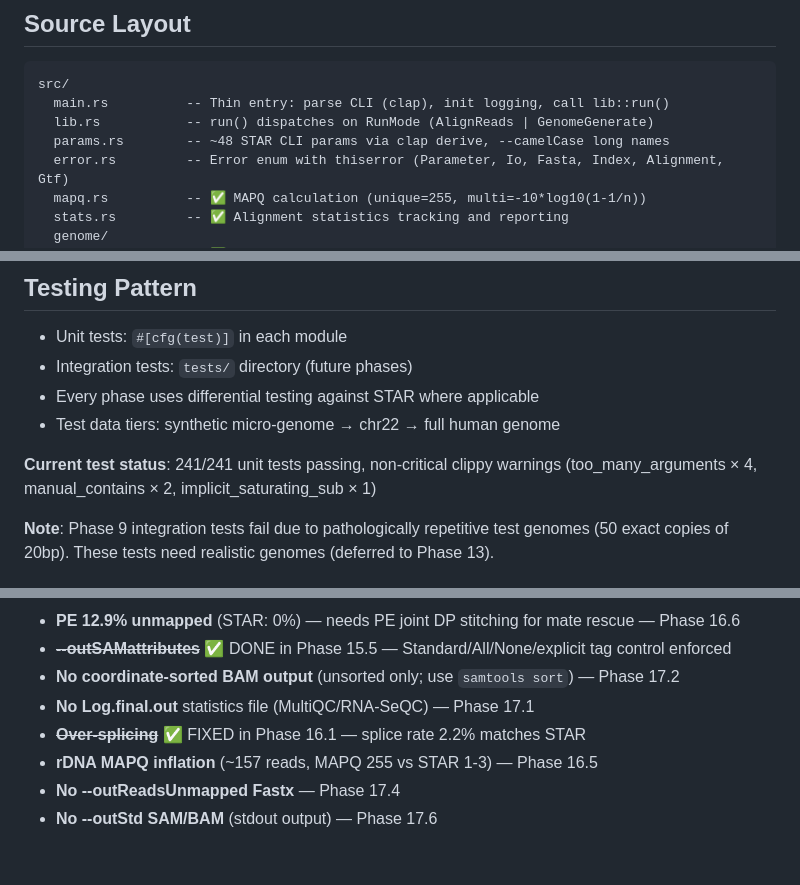
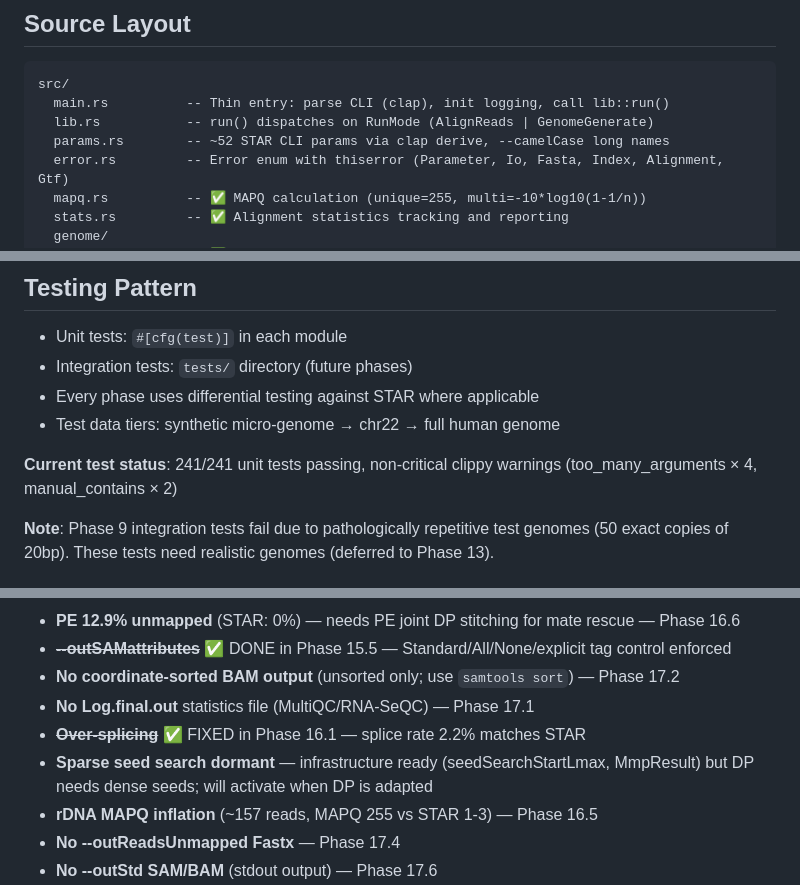
Before and after one commit to Psy-Fer/ruSTAR, a Markdown page: CLAUDE.md, 3 parts joined by grey strips. Rendered like a GitHub page; blank space fills up the shorter version.

```diff
--- a/CLAUDE.md
+++ b/CLAUDE.md
@@ -113,7 +114,7 @@ All modes:
 src/
   main.rs          -- Thin entry: parse CLI (clap), init logging, call lib::run()
   lib.rs           -- run() dispatches on RunMode (AlignReads | GenomeGenerate)
-  params.rs        -- ~48 STAR CLI params via clap derive, --camelCase long names
+  params.rs        -- ~52 STAR CLI params via clap derive, --camelCase long names
   error.rs         -- Error enum with thiserror (Parameter, Io, Fasta, Index, Alignment, Gtf)
   mapq.rs          -- ✅ MAPQ calculation (unique=255, multi=-10*log10(1-1/n))
   stats.rs         -- ✅ Alignment statistics tracking and reporting
@@ -191,7 +192,7 @@ predicates = "3"
 - Every phase uses differential testing against STAR where applicable
 - Test data tiers: synthetic micro-genome → chr22 → full human genome
 
-**Current test status**: 241/241 unit tests passing, non-critical clippy warnings (too_many_arguments × 4, manual_contains × 2, implicit_saturating_sub × 1)
+**Current test status**: 241/241 unit tests passing, non-critical clippy warnings (too_many_arguments × 4, manual_contains × 2)
 
 **Note**: Phase 9 integration tests fail due to pathologically repetitive test genomes (50 exact copies of 20bp). These tests need realistic genomes (deferred to Phase 13).
 
@@ -268,6 +270,7 @@ ruSTAR can now perform **end-to-end RNA-seq alignment with two-pass mode and chi
 - **No coordinate-sorted BAM output** (unsorted only; use `samtools sort`) — Phase 17.2
 - **No Log.final.out** statistics file (MultiQC/RNA-SeQC) — Phase 17.1
 - ~~**Over-splicing**~~ ✅ FIXED in Phase 16.1 — splice rate 2.2% matches STAR
+- **Sparse seed search dormant** — infrastructure ready (seedSearchStartLmax, MmpResult) but DP needs dense seeds; will activate when DP is adapted
 - **rDNA MAPQ inflation** (~157 reads, MAPQ 255 vs STAR 1-3) — Phase 16.5
 - **No --outReadsUnmapped Fastx** — Phase 17.4
 - **No --outStd SAM/BAM** (stdout output) — Phase 17.6
```
Also changed, not shown: other parts of CLAUDE.md (+8 -6 lines), ROADMAP.md (+17 -7 lines).
